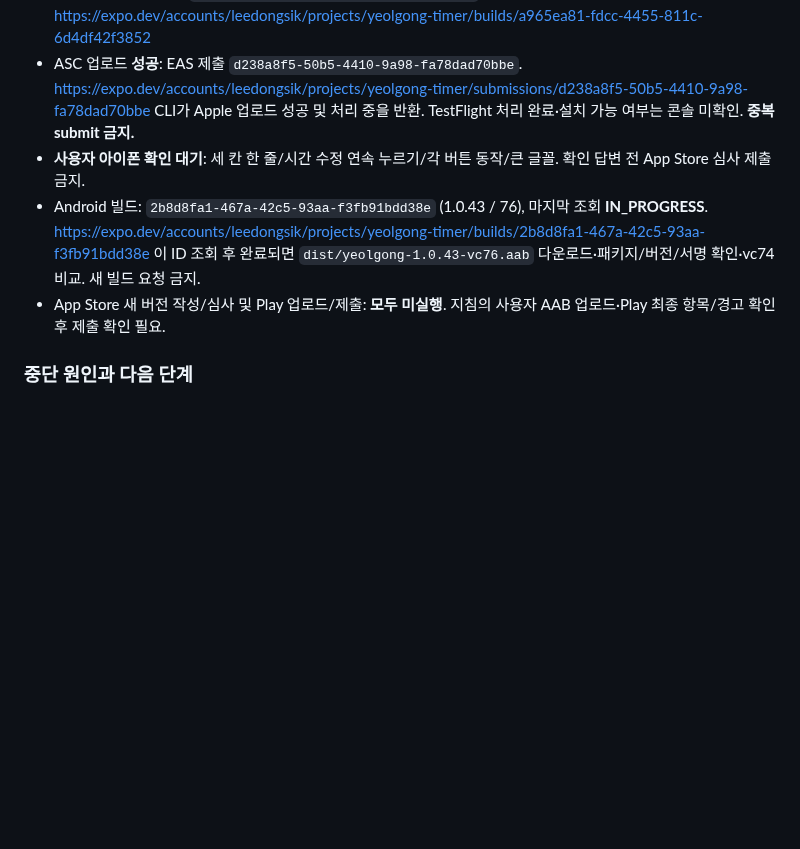
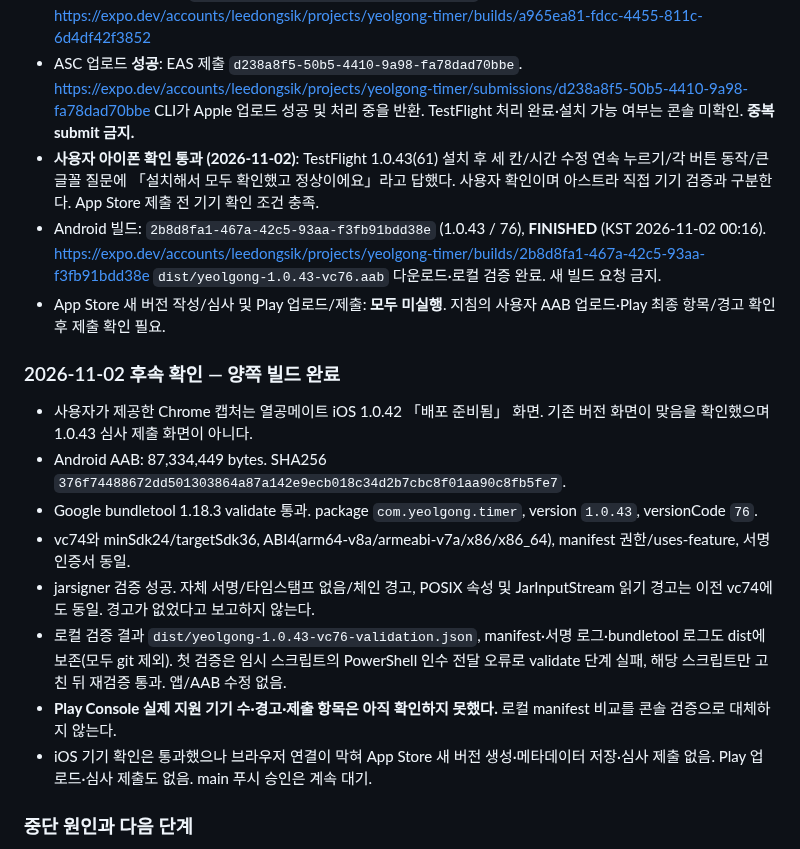
Before and after one commit to lds77/suneung-timer-native, a Markdown page: docs/release-next-build-checklist.md, the part around the change. Drawn GitHub-style; blank space fills up the shorter version.

Commit message:
문서: 1.0.43 아이폰 확인 통과와 Android AAB 검증 기록

```diff
--- a/docs/release-next-build-checklist.md
+++ b/docs/release-next-build-checklist.md
@@ -15,11 +15,22 @@
 - ASC 업로드 **성공**: EAS 제출 `d238a8f5-50b5-4410-9a98-fa78dad70bbe`.
   https://expo.dev/accounts/leedongsik/projects/yeolgong-timer/submissions/d238a8f5-50b5-4410-9a98-fa78dad70bbe
   CLI가 Apple 업로드 성공 및 처리 중을 반환. TestFlight 처리 완료·설치 가능 여부는 콘솔 미확인. **중복 submit 금지.**
-- **사용자 아이폰 확인 대기**: 세 칸 한 줄/시간 수정 연속 누르기/각 버튼 동작/큰 글꼴. 확인 답변 전 App Store 심사 제출 금지.
-- Android 빌드: `2b8d8fa1-467a-42c5-93aa-f3fb91bdd38e` (1.0.43 / 76), 마지막 조회 **IN_PROGRESS**.
+- **사용자 아이폰 확인 통과 (2026-11-02)**: TestFlight 1.0.43(61) 설치 후 세 칸/시간 수정 연속 누르기/각 버튼 동작/큰 글꼴 질문에 「설치해서 모두 확인했고 정상이에요」라고 답했다. 사용자 확인이며 아스트라 직접 기기 검증과 구분한다. App Store 제출 전 기기 확인 조건 충족.
+- Android 빌드: `2b8d8fa1-467a-42c5-93aa-f3fb91bdd38e` (1.0.43 / 76), **FINISHED** (KST 2026-11-02 00:16).
   https://expo.dev/accounts/leedongsik/projects/yeolgong-timer/builds/2b8d8fa1-467a-42c5-93aa-f3fb91bdd38e
-  이 ID 조회 후 완료되면 `dist/yeolgong-1.0.43-vc76.aab` 다운로드·패키지/버전/서명 확인·vc74 비교. 새 빌드 요청 금지.
+  `dist/yeolgong-1.0.43-vc76.aab` 다운로드·로컬 검증 완료. 새 빌드 요청 금지.
 - App Store 새 버전 작성/심사 및 Play 업로드/제출: **모두 미실행**. 지침의 사용자 AAB 업로드·Play 최종 항목/경고 확인 후 제출 확인 필요.
+
+### 2026-11-02 후속 확인 — 양쪽 빌드 완료
+
+- 사용자가 제공한 Chrome 캡처는 열공메이트 iOS 1.0.42 「배포 준비됨」 화면. 기존 버전 화면이 맞음을 확인했으며 1.0.43 심사 제출 화면이 아니다.
+- Android AAB: 87,334,449 bytes. SHA256 `376f74488672dd501303864a87a142e9ecb018c34d2b7cbc8f01aa90c8fb5fe7`.
+- Google bundletool 1.18.3 validate 통과. package `com.yeolgong.timer`, version `1.0.43`, versionCode `76`.
+- vc74와 minSdk24/targetSdk36, ABI4(arm64-v8a/armeabi-v7a/x86/x86_64), manifest 권한/uses-feature, 서명 인증서 동일.
+- jarsigner 검증 성공. 자체 서명/타임스탬프 없음/체인 경고, POSIX 속성 및 JarInputStream 읽기 경고는 이전 vc74에도 동일. 경고가 없었다고 보고하지 않는다.
+- 로컬 검증 결과 `dist/yeolgong-1.0.43-vc76-validation.json`, manifest·서명 로그·bundletool 로그도 dist에 보존(모두 git 제외). 첫 검증은 임시 스크립트의 PowerShell 인수 전달 오류로 validate 단계 실패, 해당 스크립트만 고친 뒤 재검증 통과. 앱/AAB 수정 없음.
+- **Play Console 실제 지원 기기 수·경고·제출 항목은 아직 확인하지 못했다.** 로컬 manifest 비교를 콘솔 검증으로 대체하지 않는다.
+- iOS 기기 확인은 통과했으나 브라우저 연결이 막혀 App Store 새 버전 생성·메타데이터 저장·심사 제출 없음. Play 업로드·심사 제출도 없음. main 푸시 승인은 계속 대기.
 
 ### 중단 원인과 다음 단계
 
```
